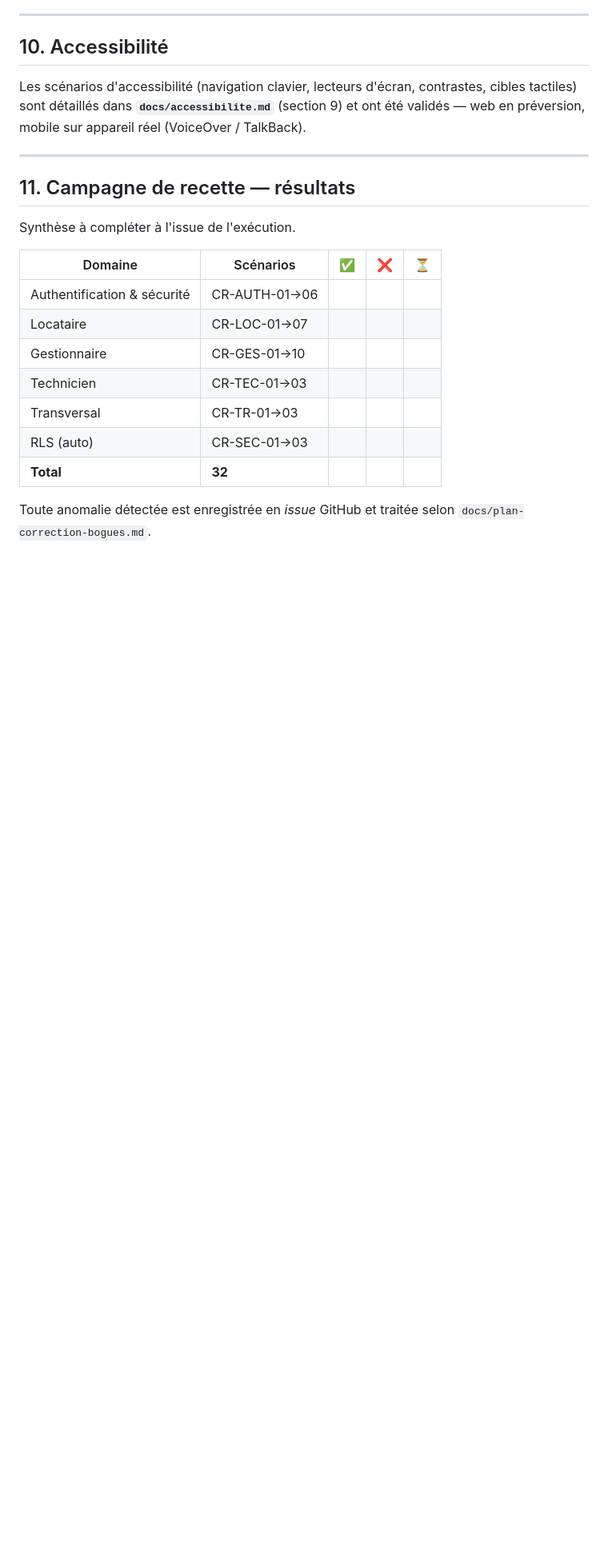
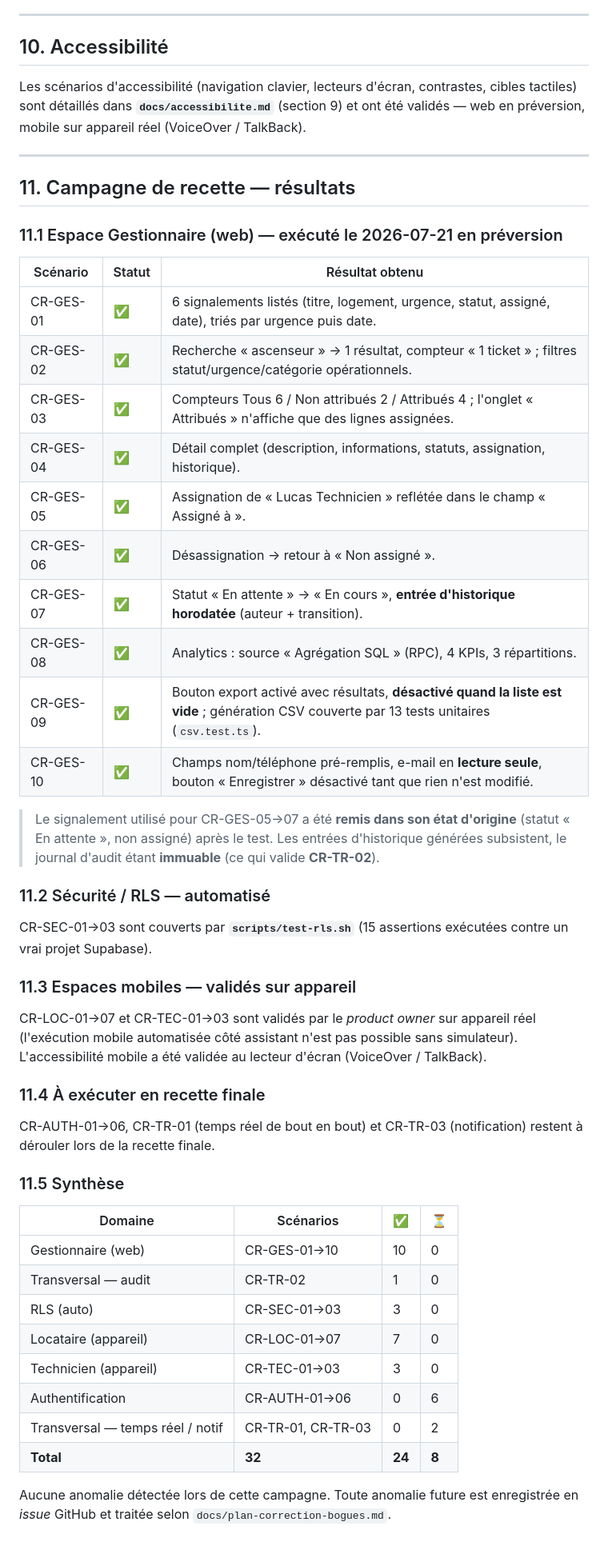
Before and after one commit to Dark4warrior/ResidenceConnect, a Markdown page: docs/cahier-de-recettes.md, the part around the change. Shown at 80% size. GitHub-like rendering; blank space fills up the shorter version.

Commit message:
docs(recettes): renseigne les résultats de la campagne gestionnaire
Exécution live de CR-GES-01→10 (web) le 2026-07-21 : 10/10 conformes,
journal d'audit vérifié (CR-TR-02). Synthèse : 24/32 scénarios validés
(web + RLS automatisé + mobile sur appareil), 0 anomalie.

```diff
--- a/docs/cahier-de-recettes.md
+++ b/docs/cahier-de-recettes.md
@@ -250,17 +250,55 @@ TalkBack).
 
 ## 11. Campagne de recette — résultats
 
-Synthèse à compléter à l'issue de l'exécution.
+### 11.1 Espace Gestionnaire (web) — exécuté le 2026-07-21 en préversion
 
-| Domaine | Scénarios | ✅ | ❌ | ⏳ |
-| --- | --- | --- | --- | --- |
-| Authentification & sécurité | CR-AUTH-01→06 | | | |
-| Locataire | CR-LOC-01→07 | | | |
-| Gestionnaire | CR-GES-01→10 | | | |
-| Technicien | CR-TEC-01→03 | | | |
-| Transversal | CR-TR-01→03 | | | |
-| RLS (auto) | CR-SEC-01→03 | | | |
-| **Total** | **32** | | | |
+| Scénario | Statut | Résultat obtenu |
+| --- | --- | --- |
+| CR-GES-01 | ✅ | 6 signalements listés (titre, logement, urgence, statut, assigné, date), triés par urgence puis date. |
+| CR-GES-02 | ✅ | Recherche « ascenseur » → 1 résultat, compteur « 1 ticket » ; filtres statut/urgence/catégorie opérationnels. |
+| CR-GES-03 | ✅ | Compteurs Tous 6 / Non attribués 2 / Attribués 4 ; l'onglet « Attribués » n'affiche que des lignes assignées. |
+| CR-GES-04 | ✅ | Détail complet (description, informations, statuts, assignation, historique). |
+| CR-GES-05 | ✅ | Assignation de « Lucas Technicien » reflétée dans le champ « Assigné à ». |
+| CR-GES-06 | ✅ | Désassignation → retour à « Non assigné ». |
+| CR-GES-07 | ✅ | Statut « En attente » → « En cours », **entrée d'historique horodatée** (auteur + transition). |
+| CR-GES-08 | ✅ | Analytics : source « Agrégation SQL » (RPC), 4 KPIs, 3 répartitions. |
+| CR-GES-09 | ✅ | Bouton export activé avec résultats, **désactivé quand la liste est vide** ; génération CSV couverte par 13 tests unitaires (`csv.test.ts`). |
+| CR-GES-10 | ✅ | Champs nom/téléphone pré-remplis, e-mail en **lecture seule**, bouton « Enregistrer » désactivé tant que rien n'est modifié. |
 
-Toute anomalie détectée est enregistrée en *issue* GitHub et traitée selon
-`docs/plan-correction-bogues.md`.
+> Le signalement utilisé pour CR-GES-05→07 a été **remis dans son état
+> d'origine** (statut « En attente », non assigné) après le test. Les entrées
+> d'historique générées subsistent, le journal d'audit étant **immuable** (ce
+> qui valide **CR-TR-02**).
+
+### 11.2 Sécurité / RLS — automatisé
+
+CR-SEC-01→03 sont couverts par **`scripts/test-rls.sh`** (15 assertions
+exécutées contre un vrai projet Supabase).
+
+### 11.3 Espaces mobiles — validés sur appareil
+
+CR-LOC-01→07 et CR-TEC-01→03 sont validés par le *product owner* sur appareil
+réel (l'exécution mobile automatisée côté assistant n'est pas possible sans
+simulateur). L'accessibilité mobile a été validée au lecteur d'écran (VoiceOver
+/ TalkBack).
+
+### 11.4 À exécuter en recette finale
+
+CR-AUTH-01→06, CR-TR-01 (temps réel de bout en bout) et CR-TR-03 (notification)
+restent à dérouler lors de la recette finale.
+
+### 11.5 Synthèse
+
+| Domaine | Scénarios | ✅ | ⏳ |
+| --- | --- | --- | --- |
+| Gestionnaire (web) | CR-GES-01→10 | 10 | 0 |
+| Transversal — audit | CR-TR-02 | 1 | 0 |
+| RLS (auto) | CR-SEC-01→03 | 3 | 0 |
+| Locataire (appareil) | CR-LOC-01→07 | 7 | 0 |
+| Technicien (appareil) | CR-TEC-01→03 | 3 | 0 |
+| Authentification | CR-AUTH-01→06 | 0 | 6 |
+| Transversal — temps réel / notif | CR-TR-01, CR-TR-03 | 0 | 2 |
+| **Total** | **32** | **24** | **8** |
+
+Aucune anomalie détectée lors de cette campagne. Toute anomalie future est
+enregistrée en *issue* GitHub et traitée selon `docs/plan-correction-bogues.md`.
```
